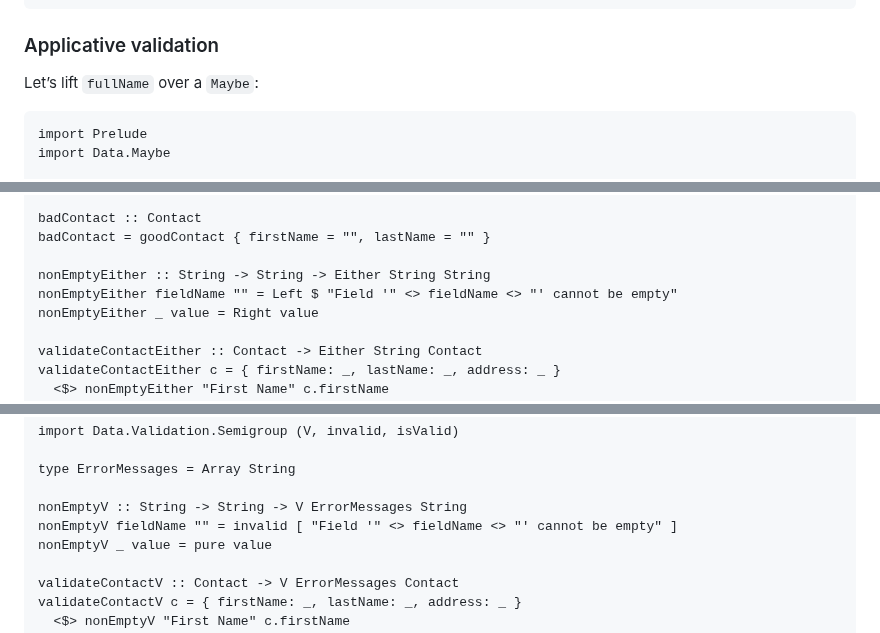
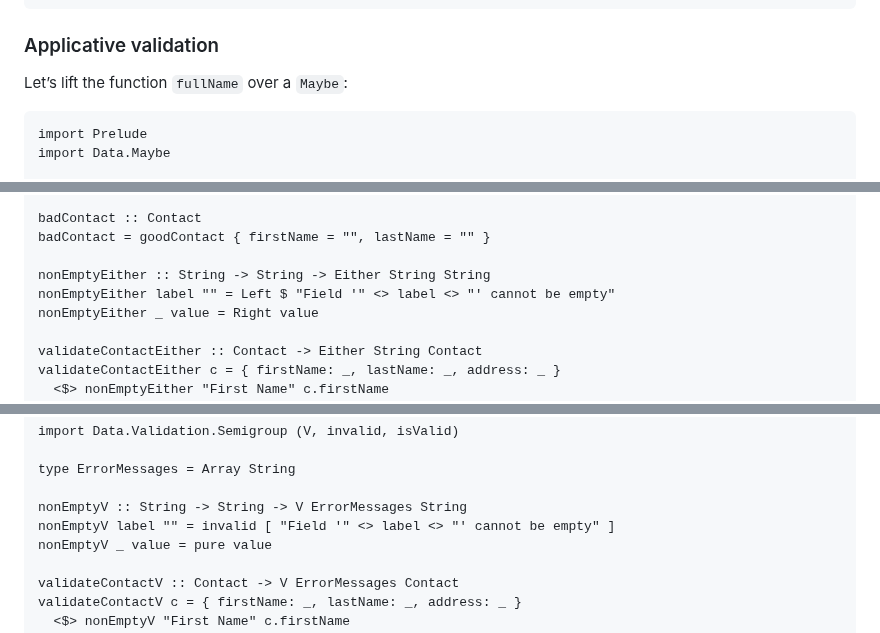
Before and after one commit to laurentpayot/purescript-for-elm-developers, a Markdown page: README.md, 3 parts joined by grey strips. Drawn GitHub-style.

Commit message:
field label

````diff
--- a/README.md
+++ b/README.md
@@ -537,7 +537,7 @@ map (\n -> n + 1) (Just 5)
 
 ### Applicative validation
 
-Let’s lift `fullName` over a `Maybe`:
+Let’s lift the function `fullName` over a `Maybe`:
 
 ```purs
 import Prelude
@@ -586,7 +586,7 @@ badContact :: Contact
 badContact = goodContact { firstName = "", lastName = "" }
 
 nonEmptyEither :: String -> String -> Either String String
-nonEmptyEither fieldName "" = Left $ "Field '" <> fieldName <> "' cannot be empty"
+nonEmptyEither label "" = Left $ "Field '" <> label <> "' cannot be empty"
 nonEmptyEither _ value = Right value
 
 validateContactEither :: Contact -> Either String Contact
@@ -607,7 +607,7 @@ import Data.Validation.Semigroup (V, invalid, isValid)
 type ErrorMessages = Array String
 
 nonEmptyV :: String -> String -> V ErrorMessages String
-nonEmptyV fieldName "" = invalid [ "Field '" <> fieldName <> "' cannot be empty" ]
+nonEmptyV label "" = invalid [ "Field '" <> label <> "' cannot be empty" ]
 nonEmptyV _ value = pure value
 
 validateContactV :: Contact -> V ErrorMessages Contact
````
